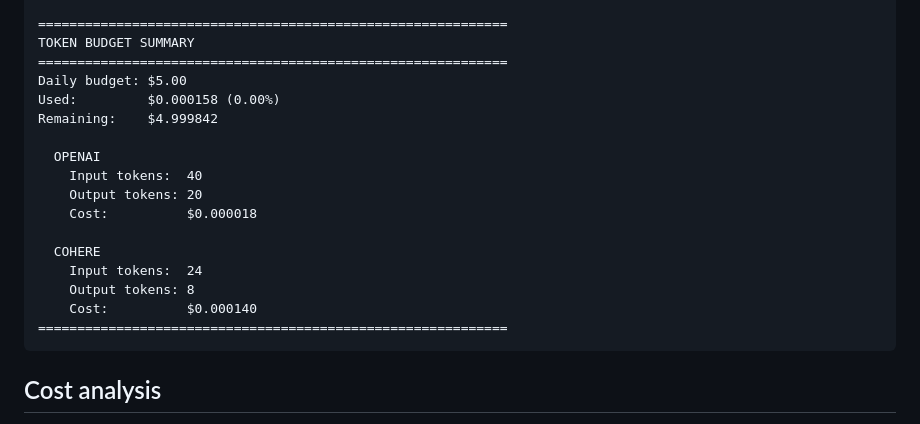
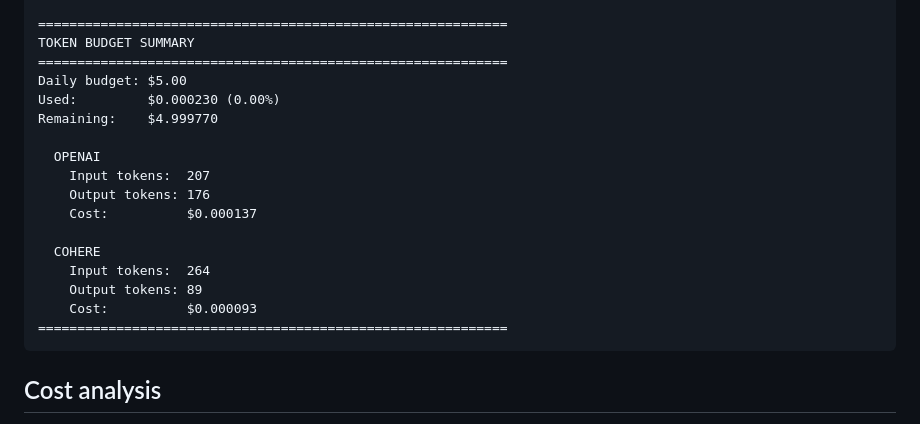
Before and after one commit to mzahra/news-summarizer, a Markdown page: README.md, the part around the change. Drawn GitHub-style.

Commit message:
update budget

````diff
--- a/README.md
+++ b/README.md
@@ -99,18 +99,18 @@ Fetching and processing 2 'technology' article(s)...
 TOKEN BUDGET SUMMARY
 ============================================================
 Daily budget: $5.00
-Used:         $0.000158 (0.00%)
-Remaining:    $4.999842
+Used:         $0.000230 (0.00%)
+Remaining:    $4.999770
 
   OPENAI
-    Input tokens:  40
-    Output tokens: 20
-    Cost:          $0.000018
+    Input tokens:  207
+    Output tokens: 176
+    Cost:          $0.000137
 
   COHERE
-    Input tokens:  24
-    Output tokens: 8
-    Cost:          $0.000140
+    Input tokens:  264
+    Output tokens: 89
+    Cost:          $0.000093
 ============================================================
 ```
 
````
